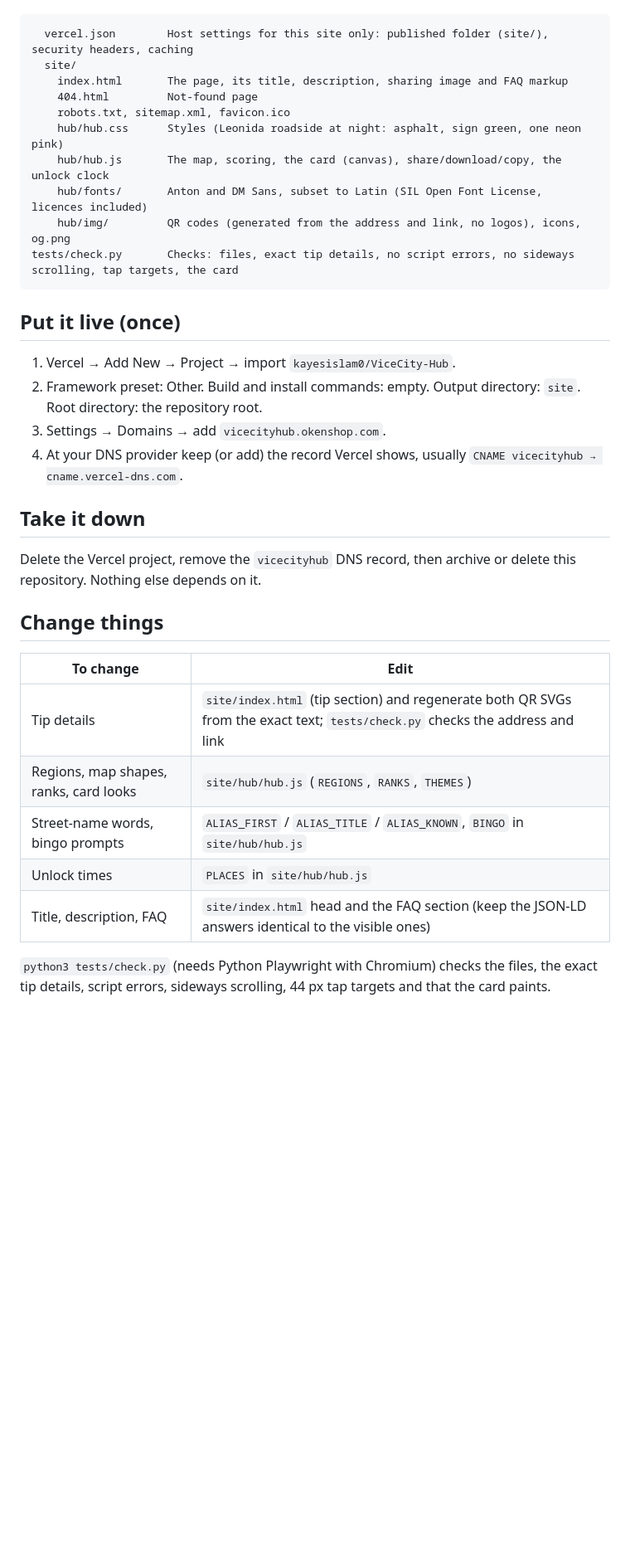
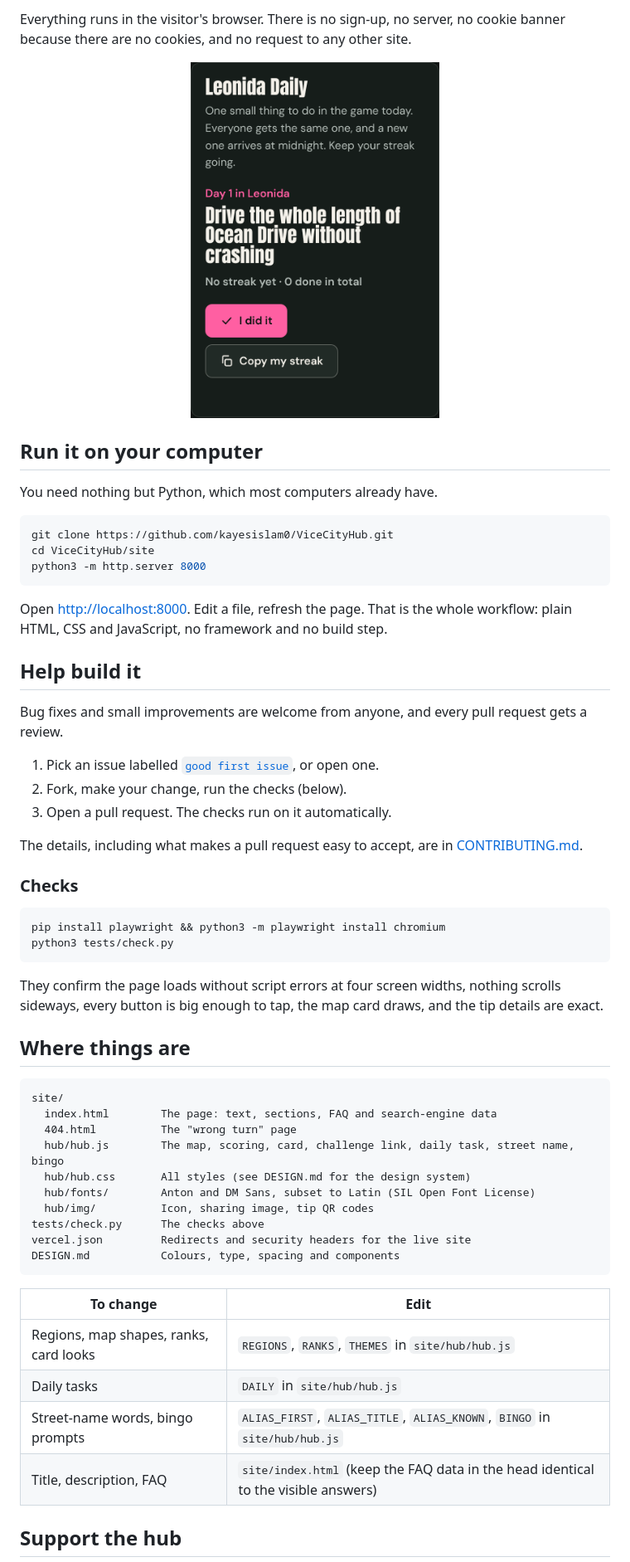
Before and after one commit to kayesislam0/ViceCityHub, a Markdown page: README.md, the part around one of its changes. Shown at 83% size. Drawn GitHub-style; pictures changed too: docs/img/phone-daily.png (added); blank space fills up the shorter version.

````diff
--- a/README.md
+++ b/README.md
@@ -6,38 +37,64 @@ It is its own small site in its own repository, with no connection to the okensh
+Everything runs in the visitor's browser. There is no sign-up, no server, no cookie banner because there are no cookies,
+and no request to any other site.
+
+<p align="center">
+  <img src="docs/img/phone-daily.png" width="300" alt="Leonida Daily: today's task, a streak counter and a button to copy your streak">
+</p>
+
+## Run it on your computer
+
+You need nothing but Python, which most computers already have.
+
+```sh
+git clone https://github.com/kayesislam0/ViceCityHub.git
+cd ViceCityHub/site
+python3 -m http.server 8000
+```
+
+Open <http://localhost:8000>. Edit a file, refresh the page. That is the whole workflow: plain HTML, CSS and
+JavaScript, no framework and no build step.
+
+## Help build it
+
+Bug fixes and small improvements are welcome from anyone, and every pull request gets a review.
+
+1. Pick an issue labelled [`good first issue`](https://github.com/kayesislam0/ViceCityHub/labels/good%20first%20issue), or open one.
+2. Fork, make your change, run the checks (below).
+3. Open a pull request. The checks run on it automatically.
+
+The details, including what makes a pull request easy to accept, are in [CONTRIBUTING.md](CONTRIBUTING.md).
+
+### Checks
+
+```sh
+pip install playwright && python3 -m playwright install chromium
+python3 tests/check.py
+```
+
+They confirm the page loads without script errors at four screen widths, nothing scrolls sideways, every button is
+big enough to tap, the map card draws, and the tip details are exact.
+
+## Where things are
 
 ```
-  vercel.json        Host settings for this site only: published folder (site/), security headers, caching
-  site/
-    index.html       The page, its title, description, sharing image and FAQ markup
-    404.html         Not-found page
-    robots.txt, sitemap.xml, favicon.ico
-    hub/hub.css      Styles (Leonida roadside at night: asphalt, sign green, one neon pink)
-    hub/hub.js       The map, scoring, the card (canvas), share/download/copy, the unlock clock
-    hub/fonts/       Anton and DM Sans, subset to Latin (SIL Open Font License, licences included)
-    hub/img/         QR codes (generated from the address and link, no logos), icons, og.png
-tests/check.py       Checks: files, exact tip details, no script errors, no sideways scrolling, tap targets, the card
+site/
+  index.html        The page: text, sections, FAQ and search-engine data
+  404.html          The "wrong turn" page
+  hub/hub.js        The map, scoring, card, challenge link, daily task, street name, bingo
+  hub/hub.css       All styles (see DESIGN.md for the design system)
+  hub/fonts/        Anton and DM Sans, subset to Latin (SIL Open Font License)
+  hub/img/          Icon, sharing image, tip QR codes
+tests/check.py      The checks above
+vercel.json         Redirects and security headers for the live site
+DESIGN.md           Colours, type, spacing and components
 ```
-
-## Put it live (once)
-
-1. Vercel → Add New → Project → import `kayesislam0/ViceCity-Hub`.
-2. Framework preset: Other. Build and install commands: empty. Output directory: `site`. Root directory: the repository root.
-3. Settings → Domains → add `vicecityhub.okenshop.com`.
-4. At your DNS provider keep (or add) the record Vercel shows, usually `CNAME vicecityhub → cname.vercel-dns.com`.
-
-## Take it down
-
-Delete the Vercel project, remove the `vicecityhub` DNS record, then archive or delete this repository. Nothing else depends on it.
-
-## Change things
 
 | To change | Edit |
 |---|---|
-| Tip details | `site/index.html` (tip section) and regenerate both QR SVGs from the exact text; `tests/check.py` checks the address and link |
-| Regions, map shapes, ranks, card looks | `site/hub/hub.js` (`REGIONS`, `RANKS`, `THEMES`) |
-| Street-name words, bingo prompts | `ALIAS_FIRST` / `ALIAS_TITLE` / `ALIAS_KNOWN`, `BINGO` in `site/hub/hub.js` |
-| Unlock times | `PLACES` in `site/hub/hub.js` |
-| Title, description, FAQ | `site/index.html` head and the FAQ section (keep the JSON-LD answers identical to the visible ones) |
+| Regions, map shapes, ranks, card looks | `REGIONS`, `RANKS`, `THEMES` in `site/hub/hub.js` |
+| Daily tasks | `DAILY` in `site/hub/hub.js` |
+| Street-name words, bingo prompts | `ALIAS_FIRST`, `ALIAS_TITLE`, `ALIAS_KNOWN`, `BINGO` in `site/hub/hub.js` |
+| Title, description, FAQ | `site/index.html` (keep the FAQ data in the head identical to the visible answers) |
 
-`python3 tests/check.py` (needs Python Playwright with Chromium) checks the files, the exact tip details, script errors,
-sideways scrolling, 44 px tap targets and that the card paints.
+## Support the hub
 
````
Also changed, not shown: other parts of README.md (+50 -5 lines), .github/PULL_REQUEST_TEMPLATE.md (added, +14 -0 lines), CODE_OF_CONDUCT.md (added, +15 -0 lines), CONTRIBUTING.md (added, +52 -0 lines), SECURITY.md (added, +14 -0 lines), docs/OPERATIONS.md (added, +28 -0 lines), docs/img/card.png (added), docs/img/phone-tracker.png (added), 10 other files.
